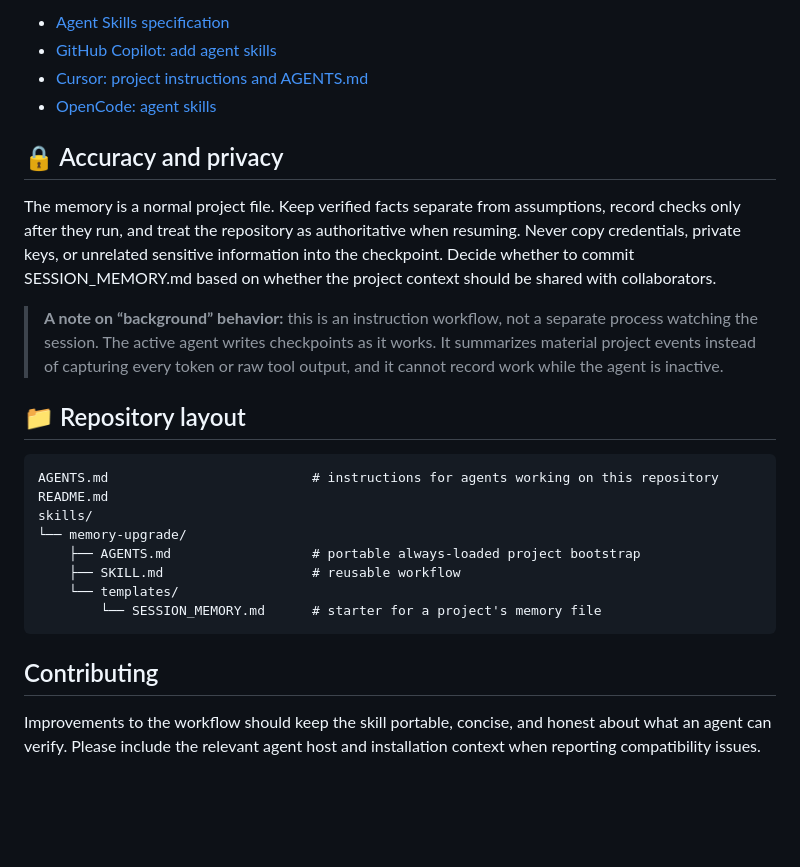
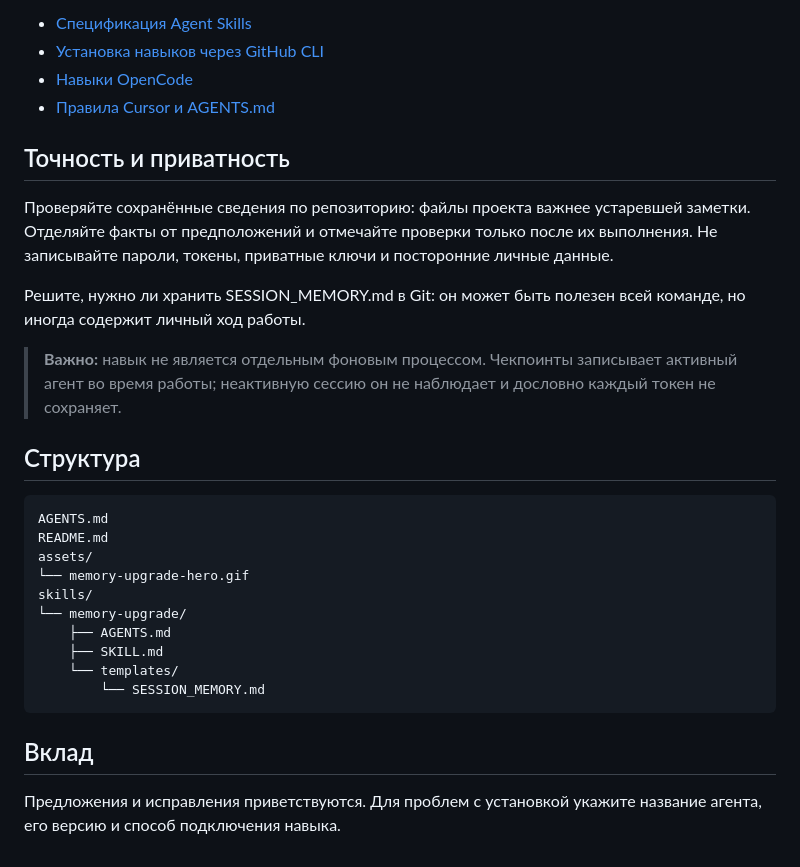
Before and after one commit to Pre11yhacker/memory-upgrade, a Markdown page: README.md, the part around one of its changes. Drawn GitHub-style; blank space fills up the shorter version.

````diff
--- a/README.md
+++ b/README.md
@@ -61,26 +58,32 @@ The skill uses the open SKILL.md format rather than a platform-specific API. Git
 
-- [Agent Skills specification](https://agentskills.io/specification)
-- [GitHub Copilot: add agent skills](https://docs.github.com/en/copilot/how-tos/copilot-on-github/customize-copilot/customize-cloud-agent/add-skills)
-- [Cursor: project instructions and AGENTS.md](https://docs.cursor.com/context/rules-for-ai)
-- [OpenCode: agent skills](https://opencode.ai/docs/skills/)
+- [Спецификация Agent Skills](https://agentskills.io/specification)
+- [Установка навыков через GitHub CLI](https://cli.github.com/manual/gh_skill_install)
+- [Навыки OpenCode](https://opencode.ai/docs/skills/)
+- [Правила Cursor и AGENTS.md](https://docs.cursor.com/context/rules-for-ai)
 
-## 🔒 Accuracy and privacy
+## Точность и приватность
 
-The memory is a normal project file. Keep verified facts separate from assumptions, record checks only after they run, and treat the repository as authoritative when resuming. Never copy credentials, private keys, or unrelated sensitive information into the checkpoint. Decide whether to commit SESSION_MEMORY.md based on whether the project context should be shared with collaborators.
+Проверяйте сохранённые сведения по репозиторию: файлы проекта важнее устаревшей заметки. Отделяйте факты от предположений и отмечайте проверки только после их выполнения. Не записывайте пароли, токены, приватные ключи и посторонние личные данные.
 
-> **A note on “background” behavior:** this is an instruction workflow, not a separate process watching the session. The active agent writes checkpoints as it works. It summarizes material project events instead of capturing every token or raw tool output, and it cannot record work while the agent is inactive.
+Решите, нужно ли хранить SESSION_MEMORY.md в Git: он может быть полезен всей команде, но иногда содержит личный ход работы.
 
-## 📁 Repository layout
+> **Важно:** навык не является отдельным фоновым процессом. Чекпоинты записывает активный агент во время работы; неактивную сессию он не наблюдает и дословно каждый токен не сохраняет.
 
-    AGENTS.md                          # instructions for agents working on this repository
-    README.md
-    skills/
-    └── memory-upgrade/
-        ├── AGENTS.md                  # portable always-loaded project bootstrap
-        ├── SKILL.md                   # reusable workflow
-        └── templates/
-            └── SESSION_MEMORY.md      # starter for a project's memory file
+## Структура
 
-## Contributing
+```text
+AGENTS.md
+README.md
+assets/
+└── memory-upgrade-hero.gif
+skills/
+└── memory-upgrade/
+    ├── AGENTS.md
+    ├── SKILL.md
+    └── templates/
+        └── SESSION_MEMORY.md
+```
 
-Improvements to the workflow should keep the skill portable, concise, and honest about what an agent can verify. Please include the relevant agent host and installation context when reporting compatibility issues.
+## Вклад
+
+Предложения и исправления приветствуются. Для проблем с установкой укажите название агента, его версию и способ подключения навыка.
````
Also changed, not shown: other parts of README.md (+30 -33 lines), SKILL.md (deleted, +0 -34 lines), assets/memory-upgrade-hero.gif (added).
